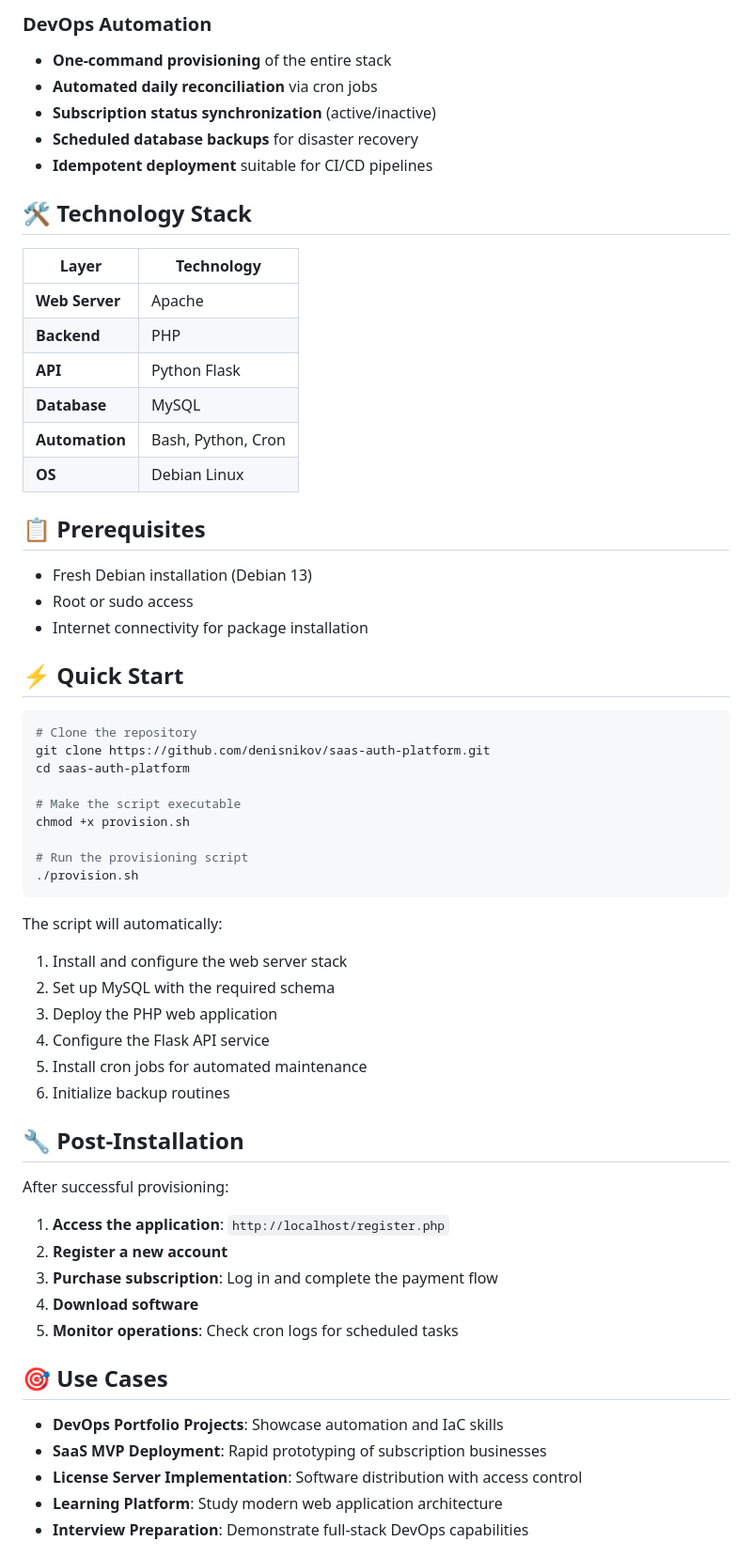
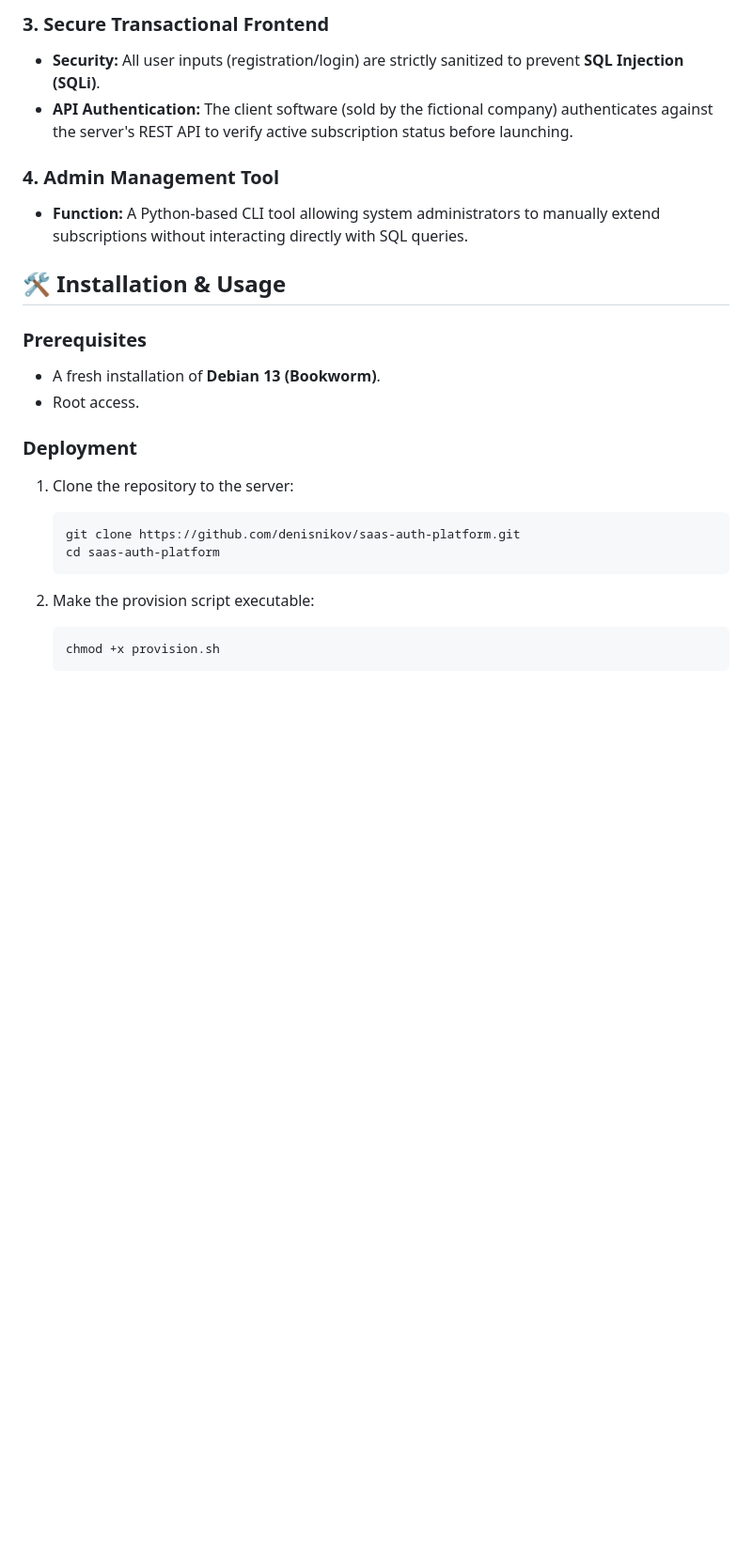
Before and after one commit to denisnikov/saas-auth-platform, a Markdown page: README.md, the part around the change printed below. Shown: that part at 94% size. Rendered like a GitHub page; blank space fills up the shorter version.

````diff
--- a/README.md
+++ b/README.md
@@ -72,64 +38,26 @@ The provisioned system implements a complete SaaS business model:
 
-### DevOps Automation
-- **One-command provisioning** of the entire stack
-- **Automated daily reconciliation** via cron jobs
-- **Subscription status synchronization** (active/inactive)
-- **Scheduled database backups** for disaster recovery
-- **Idempotent deployment** suitable for CI/CD pipelines
+### 3. Secure Transactional Frontend
+*   **Security:** All user inputs (registration/login) are strictly sanitized to prevent **SQL Injection (SQLi)**.
+*   **API Authentication:** The client software (sold by the fictional company) authenticates against the server's REST API to verify active subscription status before launching.
 
-## 🛠️ Technology Stack
+### 4. Admin Management Tool
+*   **Function:** A Python-based CLI tool allowing system administrators to manually extend subscriptions without interacting directly with SQL queries.
 
-| Layer | Technology |
-|-------|-----------|
-| **Web Server** | Apache|
-| **Backend** | PHP |
-| **API** | Python Flask |
-| **Database** | MySQL |
-| **Automation** | Bash, Python, Cron |
-| **OS** | Debian Linux |
+## 🛠️ Installation & Usage
 
-## 📋 Prerequisites
+### Prerequisites
+*   A fresh installation of **Debian 13 (Bookworm)**.
+*   Root access.
 
-- Fresh Debian installation (Debian 13)
-- Root or sudo access
-- Internet connectivity for package installation
+### Deployment
+1.  Clone the repository to the server:
+    ```bash
+    git clone https://github.com/denisnikov/saas-auth-platform.git
+    cd saas-auth-platform
+    ```
 
-## ⚡ Quick Start
-```bash
-# Clone the repository
-git clone https://github.com/denisnikov/saas-auth-platform.git
-cd saas-auth-platform
+2.  Make the provision script executable:
+    ```bash
+    chmod +x provision.sh
+    ```
 
-# Make the script executable
-chmod +x provision.sh
-
-# Run the provisioning script
-./provision.sh
-```
-
-The script will automatically:
-1. Install and configure the web server stack
-2. Set up MySQL with the required schema
-3. Deploy the PHP web application
-4. Configure the Flask API service
-5. Install cron jobs for automated maintenance
-6. Initialize backup routines
-
-## 🔧 Post-Installation
-
-After successful provisioning:
-
-1. **Access the application**: `http://localhost/register.php`
-2. **Register a new account**
-3. **Purchase subscription**: Log in and complete the payment flow
-4. **Download software**
-5. **Monitor operations**: Check cron logs for scheduled tasks
-
-## 🎯 Use Cases
-
-- **DevOps Portfolio Projects**: Showcase automation and IaC skills
-- **SaaS MVP Deployment**: Rapid prototyping of subscription businesses
-- **License Server Implementation**: Software distribution with access control
-- **Learning Platform**: Study modern web application architecture
-- **Interview Preparation**: Demonstrate full-stack DevOps capabilities
-
````
Also changed, not shown: other parts of README.md (+31 -90 lines).
